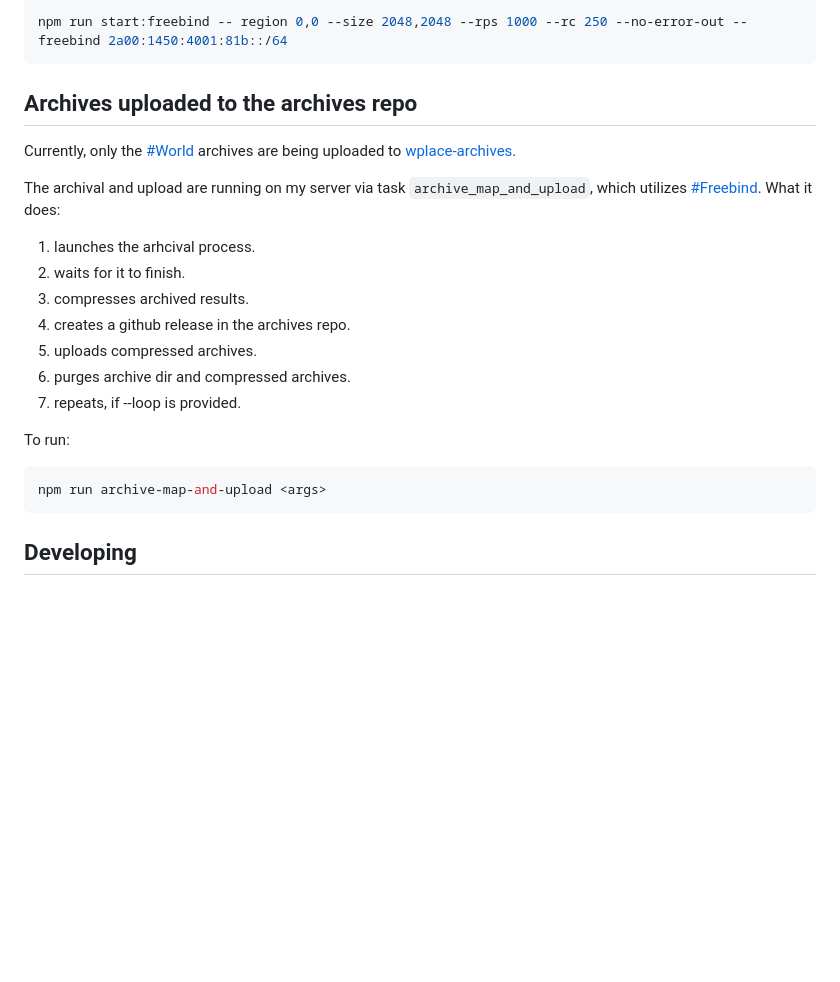
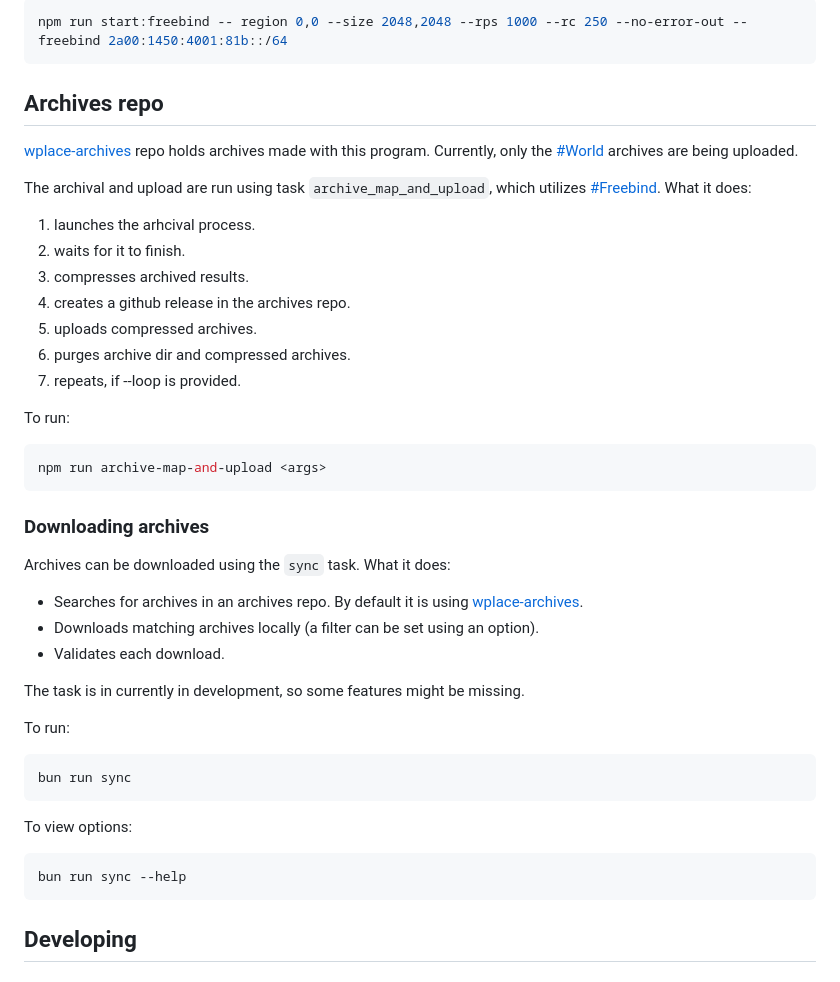
Before and after one commit to murolem/wplace-archiver, a Markdown page: README.md, the part around the change. Drawn GitHub-style; blank space fills up the shorter version.

````diff
--- a/README.md
+++ b/README.md
@@ -196,11 +196,11 @@ Example command to archive the entire map (with error file output):
 npm run start:freebind -- region 0,0 --size 2048,2048 --rps 1000 --rc 250 --no-error-out --freebind 2a00:1450:4001:81b::/64
 ```
 
-## Archives uploaded to the archives repo
+## Archives repo
 
-Currently, only the [#World](#world) archives are being uploaded to [wplace-archives](https://github.com/murolem/wplace-archives).
+[wplace-archives](https://github.com/murolem/wplace-archives) repo holds archives made with this program. Currently, only the [#World](#world) archives are being uploaded.
 
-The archival and upload are running on my server via task `archive_map_and_upload`, which utilizes [#Freebind](#freebind). What it does:
+The archival and upload are run using task `archive_map_and_upload`, which utilizes [#Freebind](#freebind). What it does:
 
 1. launches the arhcival process.
 2. waits for it to finish.
@@ -214,6 +214,28 @@ To run:
 
 ```bash
 npm run archive-map-and-upload <args>
+```
+
+### Downloading archives
+
+Archives can be downloaded using the `sync` task. What it does:
+
+-   Searches for archives in an archives repo. By default it is using [wplace-archives](https://github.com/murolem/wplace-archives).
+-   Downloads matching archives locally (a filter can be set using an option).
+-   Validates each download.
+
+The task is in currently in development, so some features might be missing.
+
+To run:
+
+```bash
+bun run sync
+```
+
+To view options:
+
+```bash
+bun run sync --help
 ```
 
 ## Developing
````
